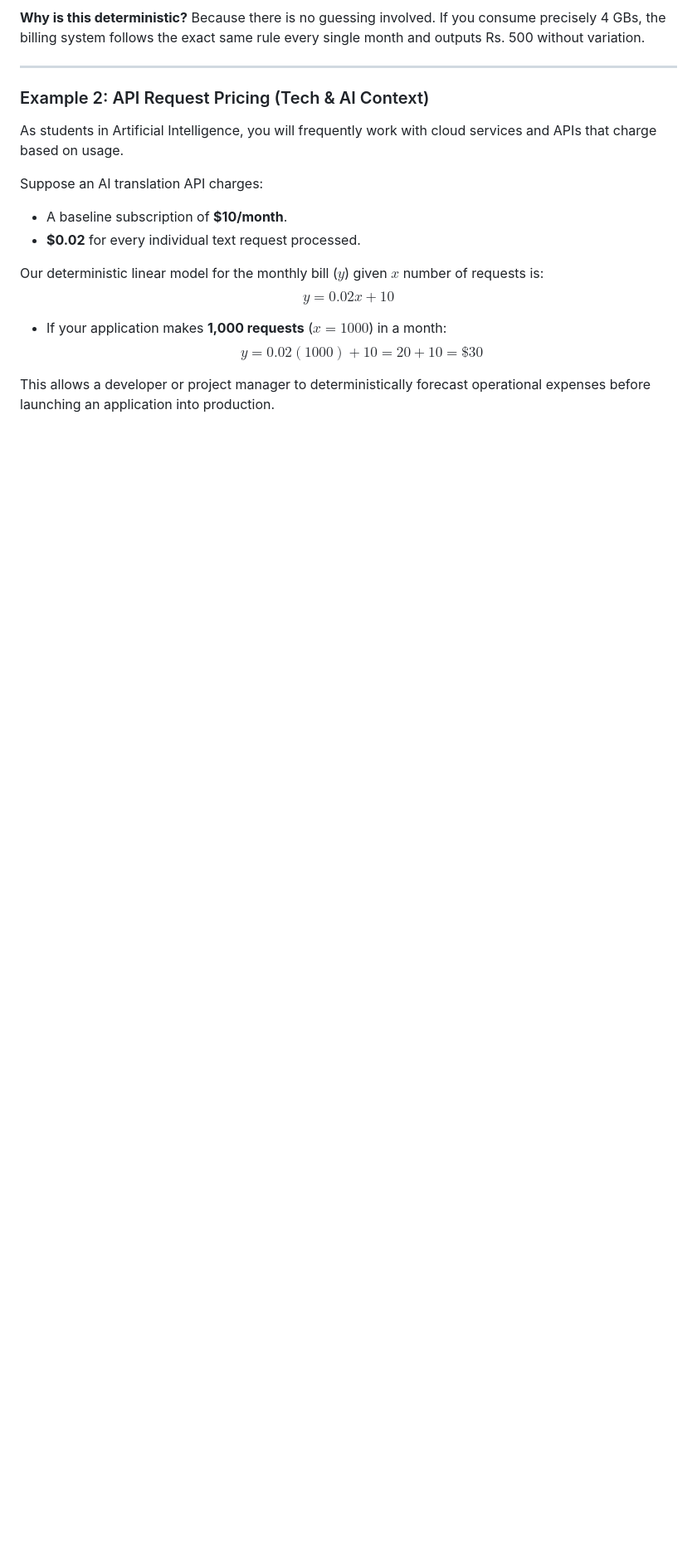
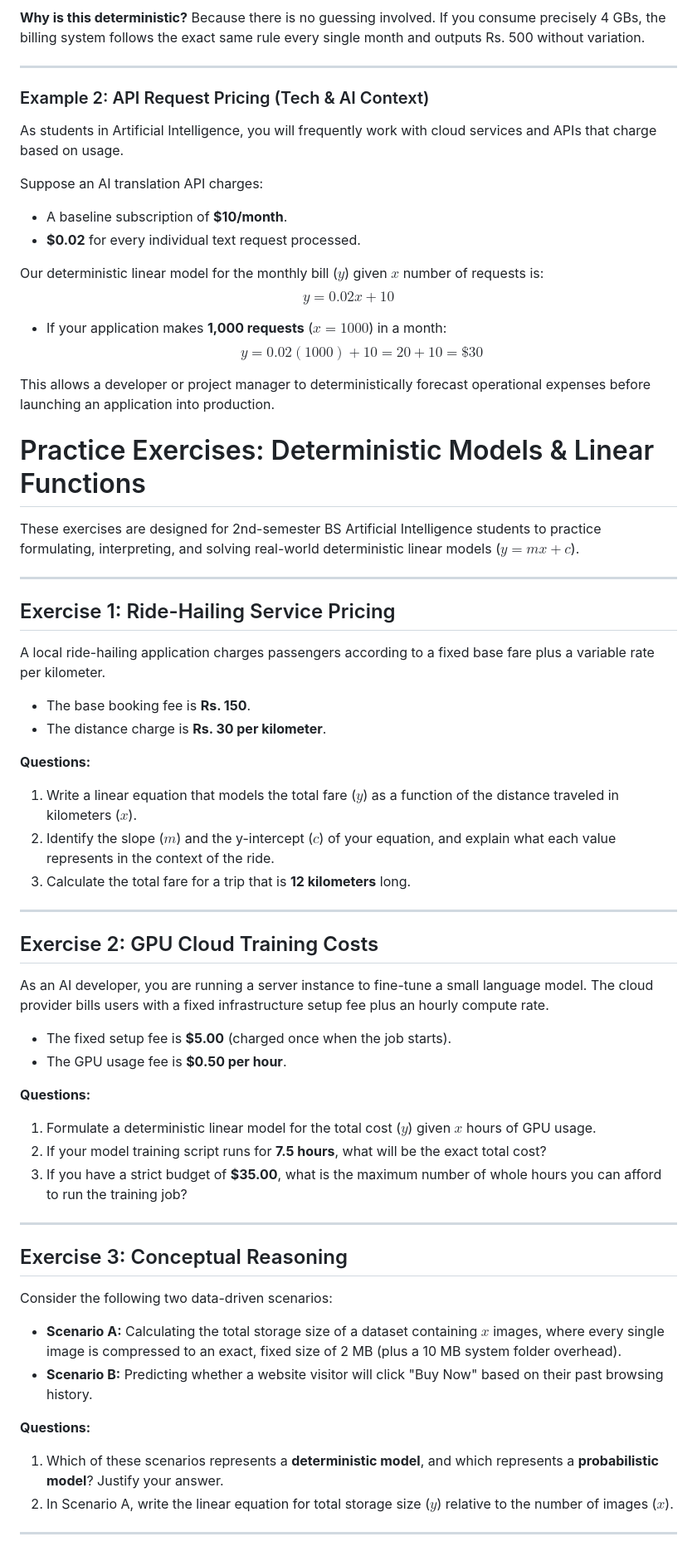
Before and after one commit to beyond2013/QRII, a Markdown page: lectures/week5.md, the part around the change. Shown at 83% size. GitHub-like rendering; blank space fills up the shorter version.

Commit message:
add exercises

```diff
--- a/lectures/week5.md
+++ b/lectures/week5.md
@@ -62,3 +62,44 @@ $$y = 0.02x + 10$$
   $$y = 0.02(1000) + 10 = 20 + 10 = \$30$$
 
 This allows a developer or project manager to deterministically forecast operational expenses before launching an application into production.
+
+# Practice Exercises: Deterministic Models & Linear Functions
+
+These exercises are designed for 2nd-semester BS Artificial Intelligence students to practice formulating, interpreting, and solving real-world deterministic linear models ($y = mx + c$).
+
+---
+
+## Exercise 1: Ride-Hailing Service Pricing
+A local ride-hailing application charges passengers according to a fixed base fare plus a variable rate per kilometer.
+* The base booking fee is **Rs. 150**.
+* The distance charge is **Rs. 30 per kilometer**.
+
+**Questions:**
+1. Write a linear equation that models the total fare ($y$) as a function of the distance traveled in kilometers ($x$).
+2. Identify the slope ($m$) and the y-intercept ($c$) of your equation, and explain what each value represents in the context of the ride.
+3. Calculate the total fare for a trip that is **12 kilometers** long.
+
+---
+
+## Exercise 2: GPU Cloud Training Costs
+As an AI developer, you are running a server instance to fine-tune a small language model. The cloud provider bills users with a fixed infrastructure setup fee plus an hourly compute rate.
+* The fixed setup fee is **$5.00** (charged once when the job starts).
+* The GPU usage fee is **$0.50 per hour**.
+
+**Questions:**
+1. Formulate a deterministic linear model for the total cost ($y$) given $x$ hours of GPU usage.
+2. If your model training script runs for **7.5 hours**, what will be the exact total cost?
+3. If you have a strict budget of **$35.00**, what is the maximum number of whole hours you can afford to run the training job?
+
+---
+
+## Exercise 3: Conceptual Reasoning
+Consider the following two data-driven scenarios:
+* **Scenario A:** Calculating the total storage size of a dataset containing $x$ images, where every single image is compressed to an exact, fixed size of 2 MB (plus a 10 MB system folder overhead).
+* **Scenario B:** Predicting whether a website visitor will click "Buy Now" based on their past browsing history.
+
+**Questions:**
+1. Which of these scenarios represents a **deterministic model**, and which represents a **probabilistic model**? Justify your answer.
+2. In Scenario A, write the linear equation for total storage size ($y$) relative to the number of images ($x$).
+
+---
```
